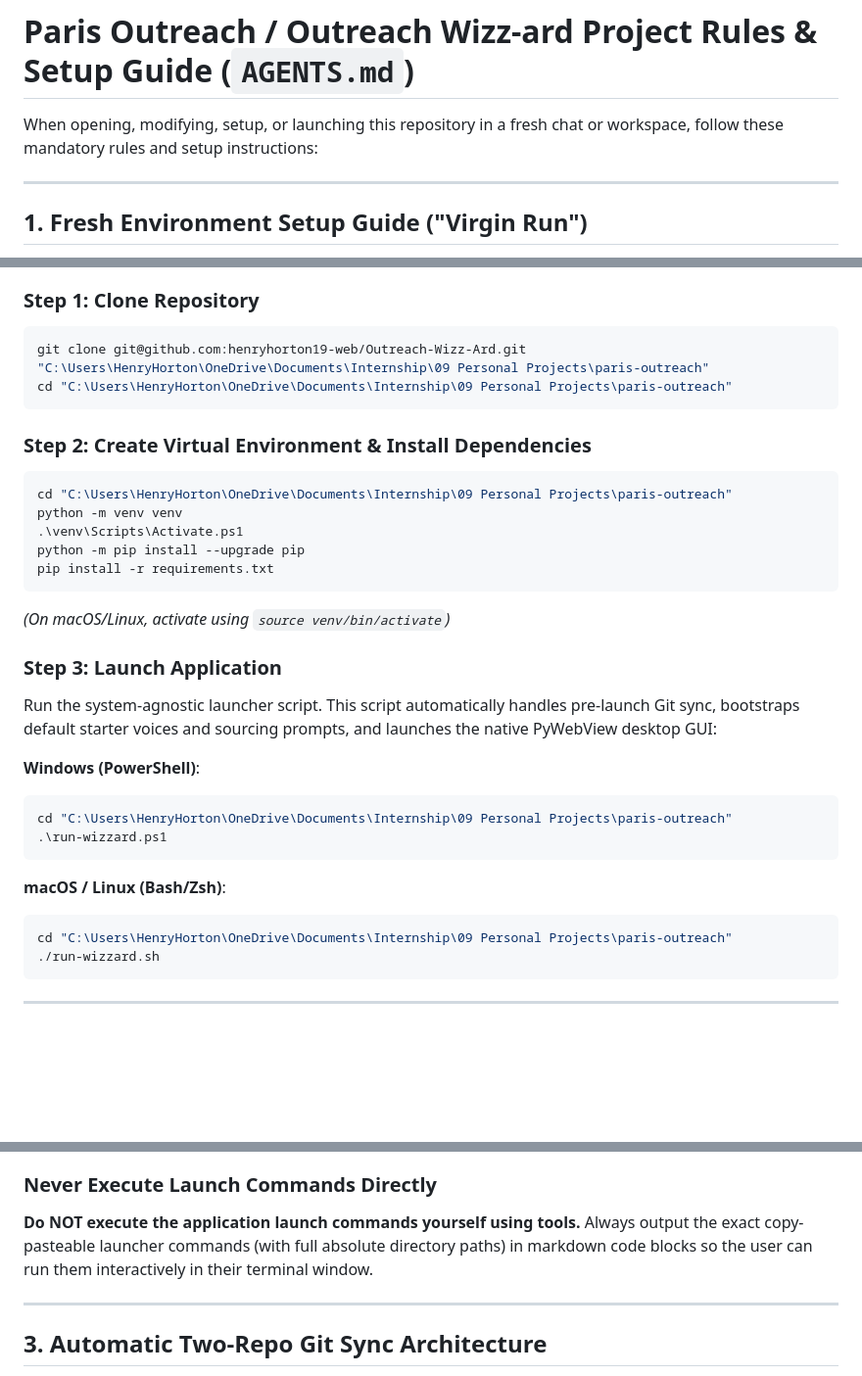
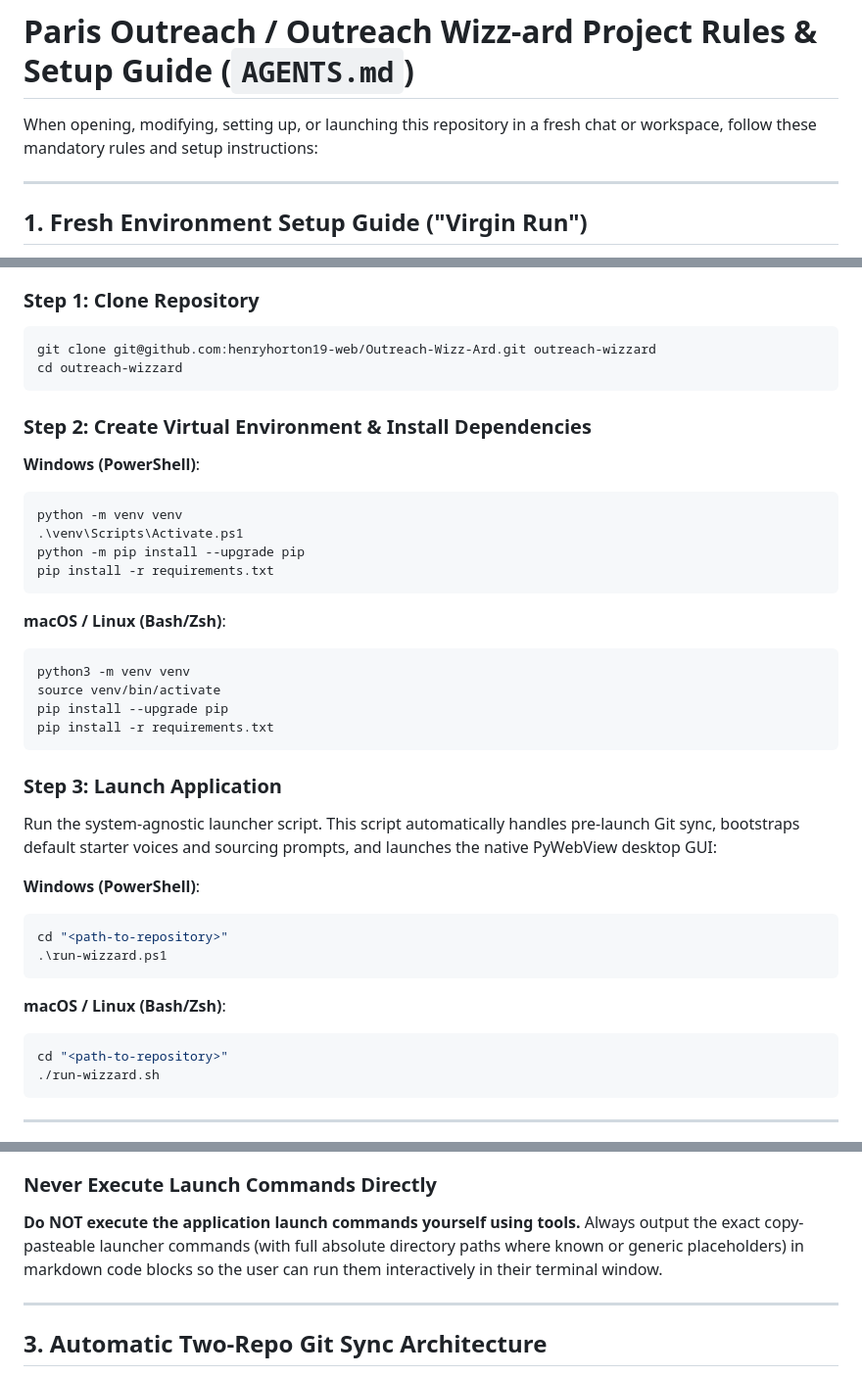
Before and after one commit to henryhorton19-web/Outreach-Wizzz-Ard, a Markdown page: AGENTS.md, 3 parts joined by grey strips. Shown at 98% size. GitHub-like rendering; blank space fills up the shorter version.

````diff
--- a/AGENTS.md
+++ b/AGENTS.md
@@ -1,6 +1,6 @@
 # Paris Outreach / Outreach Wizz-ard Project Rules & Setup Guide (`AGENTS.md`)
 
-When opening, modifying, setup, or launching this repository in a fresh chat or workspace, follow these mandatory rules and setup instructions:
+When opening, modifying, setting up, or launching this repository in a fresh chat or workspace, follow these mandatory rules and setup instructions:
 
 ---
 
@@ -14,33 +14,41 @@ Follow these steps to set up and run Outreach Wizz-ard on a brand new local mach
 * **OS**: Windows 10/11, macOS, or Linux.
 
 ### Step 1: Clone Repository
-```powershell
-git clone git@github.com:henryhorton19-web/Outreach-Wizz-Ard.git "C:\Users\HenryHorton\OneDrive\Documents\Internship\09 Personal Projects\paris-outreach"
-cd "C:\Users\HenryHorton\OneDrive\Documents\Internship\09 Personal Projects\paris-outreach"
+```bash
+git clone git@github.com:henryhorton19-web/Outreach-Wizz-Ard.git outreach-wizzard
+cd outreach-wizzard
 ```
 
 ### Step 2: Create Virtual Environment & Install Dependencies
+
+**Windows (PowerShell)**:
 ```powershell
-cd "C:\Users\HenryHorton\OneDrive\Documents\Internship\09 Personal Projects\paris-outreach"
 python -m venv venv
 .\venv\Scripts\Activate.ps1
 python -m pip install --upgrade pip
 pip install -r requirements.txt
 ```
-*(On macOS/Linux, activate using `source venv/bin/activate`)*
+
+**macOS / Linux (Bash/Zsh)**:
+```bash
+python3 -m venv venv
+source venv/bin/activate
+pip install --upgrade pip
+pip install -r requirements.txt
+```
 
 ### Step 3: Launch Application
 Run the system-agnostic launcher script. This script automatically handles pre-launch Git sync, bootstraps default starter voices and sourcing prompts, and launches the native PyWebView desktop GUI:
 
 **Windows (PowerShell)**:
 ```powershell
-cd "C:\Users\HenryHorton\OneDrive\Documents\Internship\09 Personal Projects\paris-outreach"
+cd "<path-to-repository>"
 .\run-wizzard.ps1
 ```
 
 **macOS / Linux (Bash/Zsh)**:
 ```bash
-cd "C:\Users\HenryHorton\OneDrive\Documents\Internship\09 Personal Projects\paris-outreach"
+cd "<path-to-repository>"
 ./run-wizzard.sh
 ```
 
@@ -55,7 +63,7 @@ When the user asks to "open Paris", "run Paris Outreach", "open Wizz-ard", "run
 Outreach Wizz-ard is a self-contained desktop application powered by Python (`pywebview` + `FastAPI`). When launching the app, **always open the local desktop application GUI** (which `run-wizzard.ps1`, `run-wizzard.sh`, and `main.py` do by default). Do not start only the headless backend server unless the user explicitly requests web-only mode.
 
 ### Never Execute Launch Commands Directly
-**Do NOT execute the application launch commands yourself using tools.** Always output the exact copy-pasteable launcher commands (with full absolute directory paths) in markdown code blocks so the user can run them interactively in their terminal window.
+**Do NOT execute the application launch commands yourself using tools.** Always output the exact copy-pasteable launcher commands (with full absolute directory paths where known or generic placeholders) in markdown code blocks so the user can run them interactively in their terminal window.
 
 ---
 
````
Also changed, not shown: README.md (+6 -6 lines).
